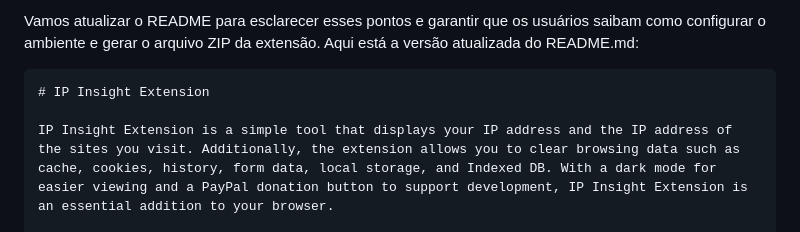
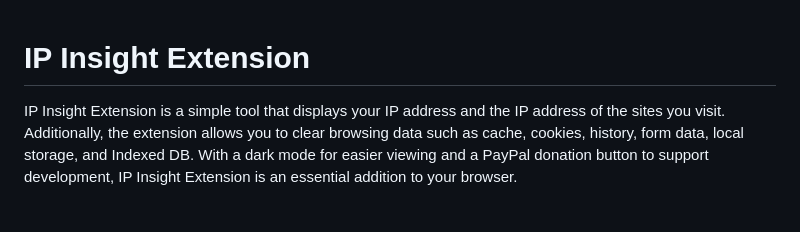
Before and after one commit to TorranceTech/IP-Insight-Extension, a Markdown page: README.md, the part around the change. Rendered like a GitHub page.

````diff
--- a/README.md
+++ b/README.md
@@ -1,6 +1,4 @@
-Vamos atualizar o README para esclarecer esses pontos e garantir que os usuários saibam como configurar o ambiente e gerar o arquivo ZIP da extensão. Aqui está a versão atualizada do README.md:
 
-```markdown
 # IP Insight Extension
 
 IP Insight Extension is a simple tool that displays your IP address and the IP address of the sites you visit. Additionally, the extension allows you to clear browsing data such as cache, cookies, history, form data, local storage, and Indexed DB. With a dark mode for easier viewing and a PayPal donation button to support development, IP Insight Extension is an essential addition to your browser.
````
